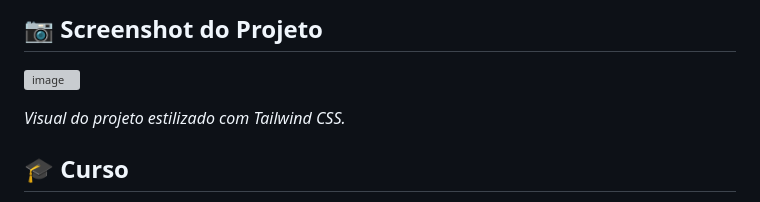
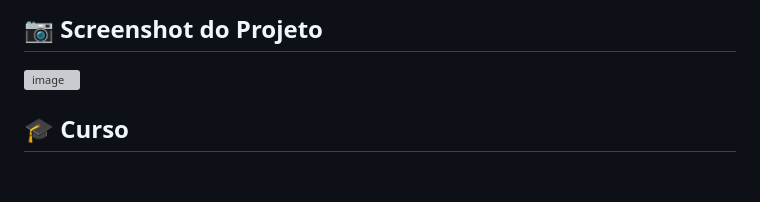
Before and after one commit to kauemonteiro09/07-CSS-Tailwind-alura-newsletter, a Markdown page: README.md, the part around the change. GitHub-like rendering; blank space fills up the shorter version; grey boxes are pictures that could not be loaded.

```diff
--- a/README.md
+++ b/README.md
@@ -33,8 +33,6 @@ Durante o desenvolvimento deste projeto, foram utilizados os seguintes conceitos
 
 ![image](https://github.com/user-attachments/assets/54930460-2e76-4059-ad17-437875b70589)
 
-*Visual do projeto estilizado com Tailwind CSS.*
-
 ## 🎓 Curso
 
 Este projeto foi desenvolvido como parte do curso **"Tailwind CSS: Estilizando a sua página com classes utilitárias"** da Alura, que aborda:
```
